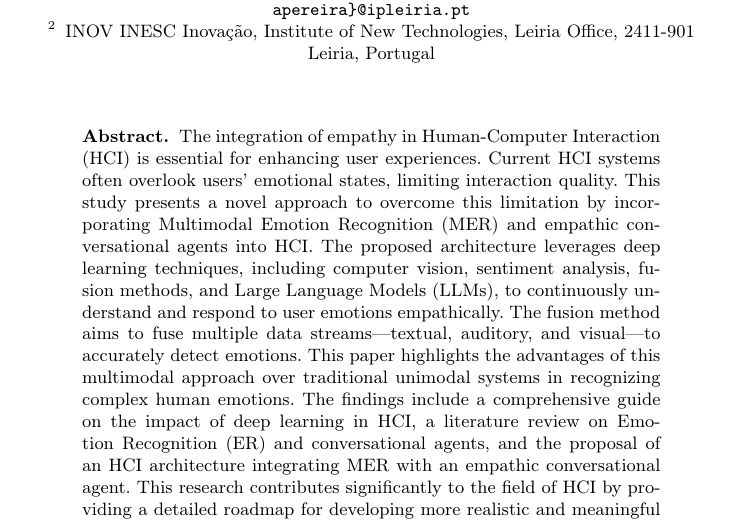
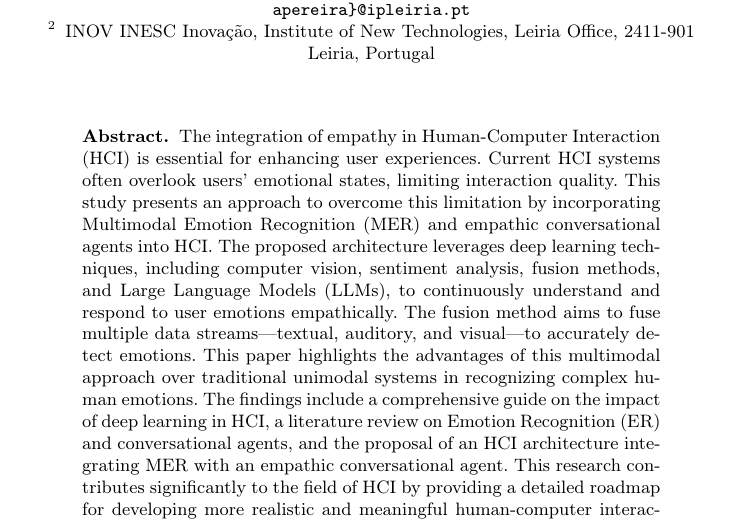
Before and after one commit to RafaelXokito/HCI-Approach-ECA-CV, a LaTeX paper (main.tex): part of page 1 of 10, cut so that both start at the same text. Compiled offline with pdfLaTeX.

Commit message:
novel removal

```diff
--- a/main.tex
+++ b/main.tex
@@ -50,7 +50,7 @@ INOV INESC Inovação, Institute of New Technologies, Leiria Office, 2411-901 Le
 %
 \begin{abstract}
 
-The integration of empathy in Human-Computer Interaction (HCI) is essential for enhancing user experiences. Current HCI systems often overlook users' emotional states, limiting interaction quality. This study presents a novel approach to overcome this limitation by incorporating Multimodal Emotion Recognition (MER) and empathic conversational agents into HCI. The proposed architecture leverages deep learning techniques, including computer vision, sentiment analysis, fusion methods, and Large Language Models (LLMs), to continuously understand and respond to user emotions empathically. The fusion method aims to fuse multiple data streams—textual, auditory, and visual—to accurately detect emotions. This paper highlights the advantages of this multimodal approach over traditional unimodal systems in recognizing complex human emotions. The findings include a comprehensive guide on the impact of deep learning in HCI, a literature review on Emotion Recognition (ER) and conversational agents, and the proposal of an HCI architecture integrating MER with an empathic conversational agent. This research contributes significantly to the field of HCI by providing a detailed roadmap for developing more realistic and meaningful human-computer interactions.
+The integration of empathy in Human-Computer Interaction (HCI) is essential for enhancing user experiences. Current HCI systems often overlook users' emotional states, limiting interaction quality. This study presents an approach to overcome this limitation by incorporating Multimodal Emotion Recognition (MER) and empathic conversational agents into HCI. The proposed architecture leverages deep learning techniques, including computer vision, sentiment analysis, fusion methods, and Large Language Models (LLMs), to continuously understand and respond to user emotions empathically. The fusion method aims to fuse multiple data streams—textual, auditory, and visual—to accurately detect emotions. This paper highlights the advantages of this multimodal approach over traditional unimodal systems in recognizing complex human emotions. The findings include a comprehensive guide on the impact of deep learning in HCI, a literature review on Emotion Recognition (ER) and conversational agents, and the proposal of an HCI architecture integrating MER with an empathic conversational agent. This research contributes significantly to the field of HCI by providing a detailed roadmap for developing more realistic and meaningful human-computer interactions.
 
 \keywords{Human-Computer Interaction  \and Multimodal Emotion Recognition \and Fusion methods \and Empathic Conversational Agents}
 \end{abstract}
```
